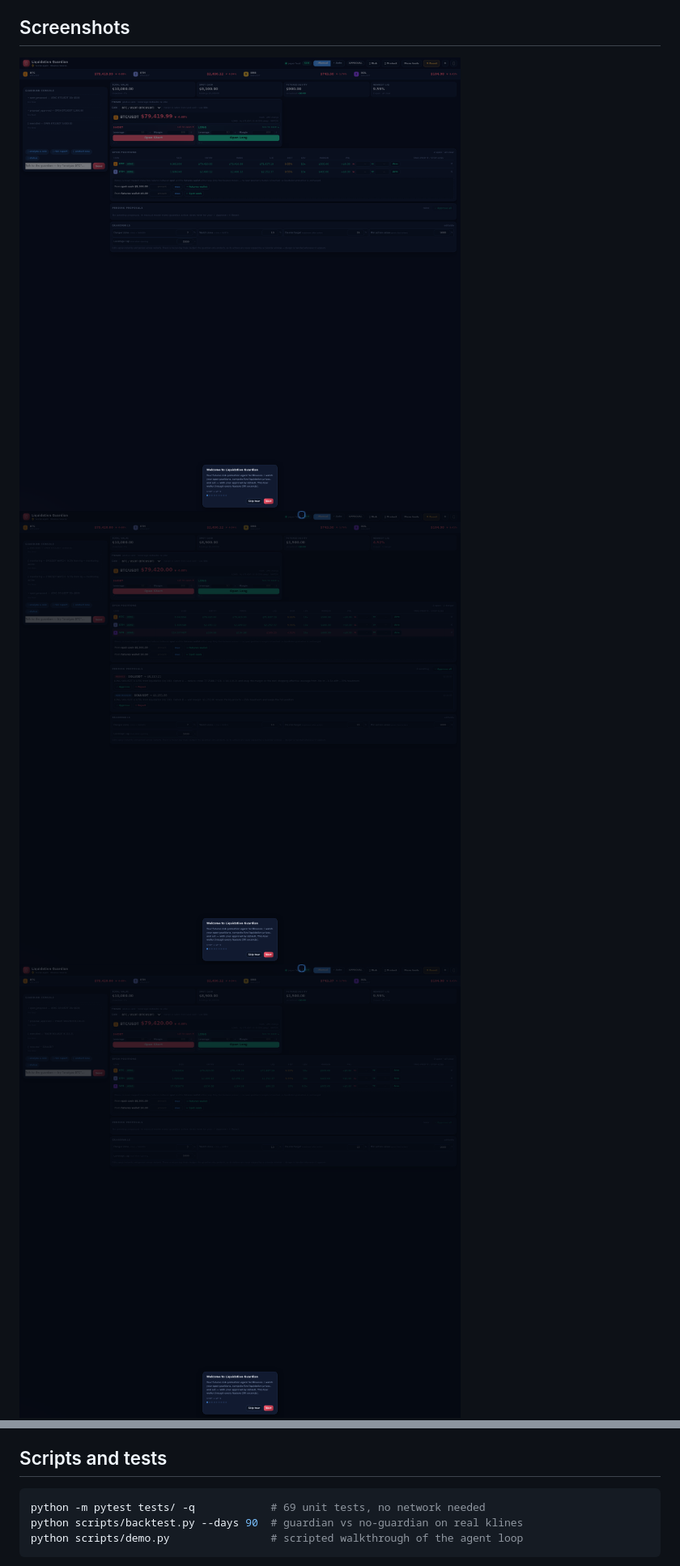
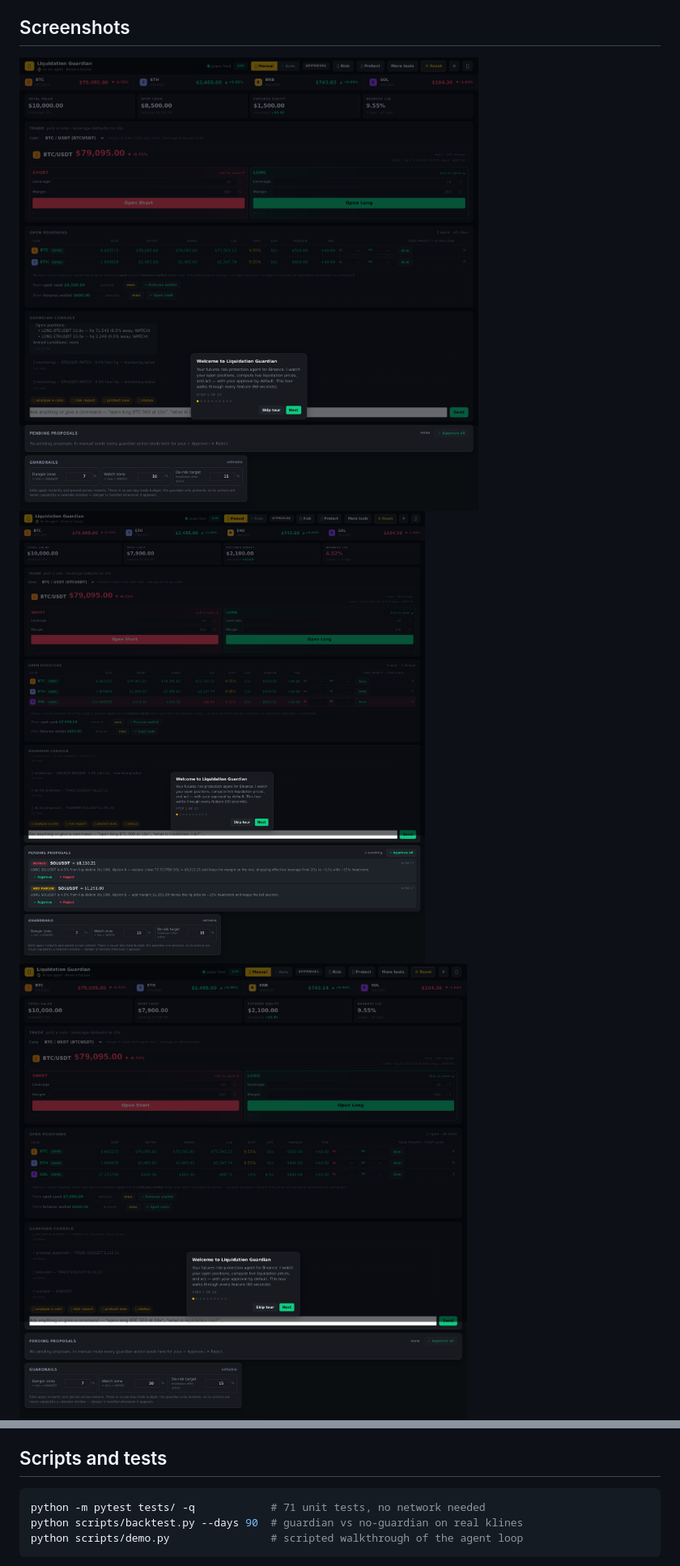
Before and after one commit to Aguimmanuel/liquidation-guardian, a Markdown page: README.md, 2 parts joined by grey strips. Shown: that part at 81% size. Rendered like a GitHub page; pictures changed too: docs/screenshots/after_reduce.png, docs/screenshots/analysis.png, docs/screenshots/dashboard.png.

````diff
--- a/README.md
+++ b/README.md
@@ -132,7 +139,7 @@ with a small amount in the sub-account and work up.
 ## Scripts and tests
 
 ```bash
-python -m pytest tests/ -q            # 69 unit tests, no network needed
+python -m pytest tests/ -q            # 71 unit tests, no network needed
 python scripts/backtest.py --days 90  # guardian vs no-guardian on real klines
 python scripts/demo.py                # scripted walkthrough of the agent loop
 ```
````
Also changed, not shown: other parts of README.md (+29 -24 lines), docs/architecture.md (+37 -25 lines), 13 other files.
